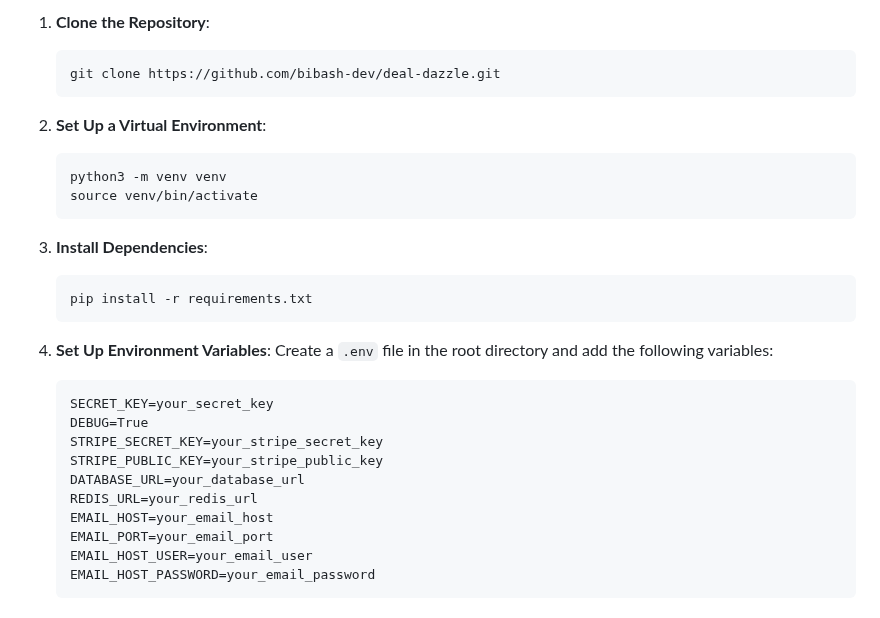
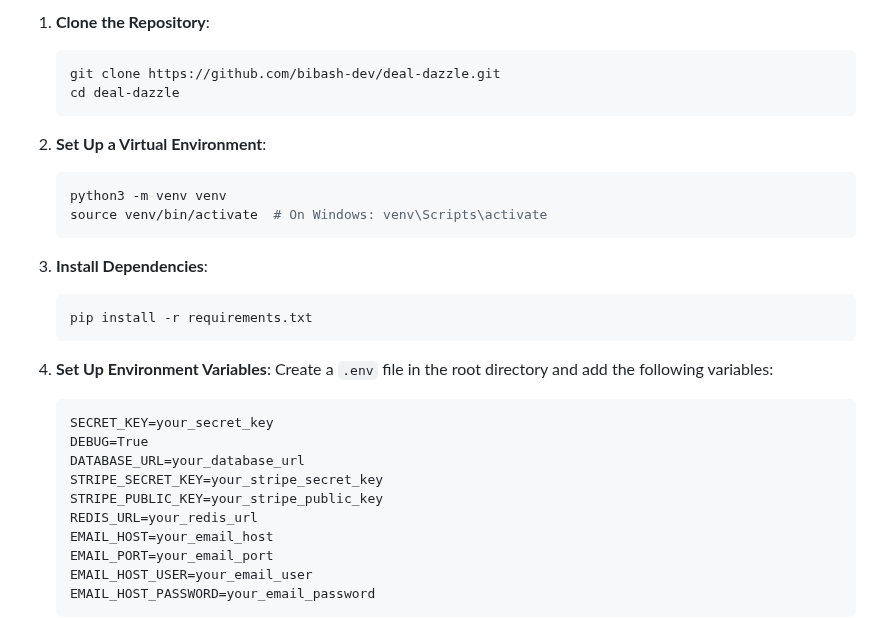
Before and after one commit to bibash-dev/deal_dazzle, a Markdown page: README.md, the part around one of its changes. GitHub-like rendering.

````diff
--- a/README.md
+++ b/README.md
@@ -30,12 +67,13 @@ To get started with Deal Dazzle, follow these steps:
 1. **Clone the Repository**:
    ```bash
    git clone https://github.com/bibash-dev/deal-dazzle.git
+   cd deal-dazzle
    ```
 
 2. **Set Up a Virtual Environment**:
    ```bash
    python3 -m venv venv
-   source venv/bin/activate
+   source venv/bin/activate  # On Windows: venv\Scripts\activate
    ```
 
 3. **Install Dependencies**:
@@ -48,9 +86,9 @@ To get started with Deal Dazzle, follow these steps:
    ```plaintext
    SECRET_KEY=your_secret_key
    DEBUG=True
+   DATABASE_URL=your_database_url
    STRIPE_SECRET_KEY=your_stripe_secret_key
    STRIPE_PUBLIC_KEY=your_stripe_public_key
-   DATABASE_URL=your_database_url
    REDIS_URL=your_redis_url
    EMAIL_HOST=your_email_host
    EMAIL_PORT=your_email_port
````
Also changed, not shown: other parts of README.md (+106 -42 lines).
